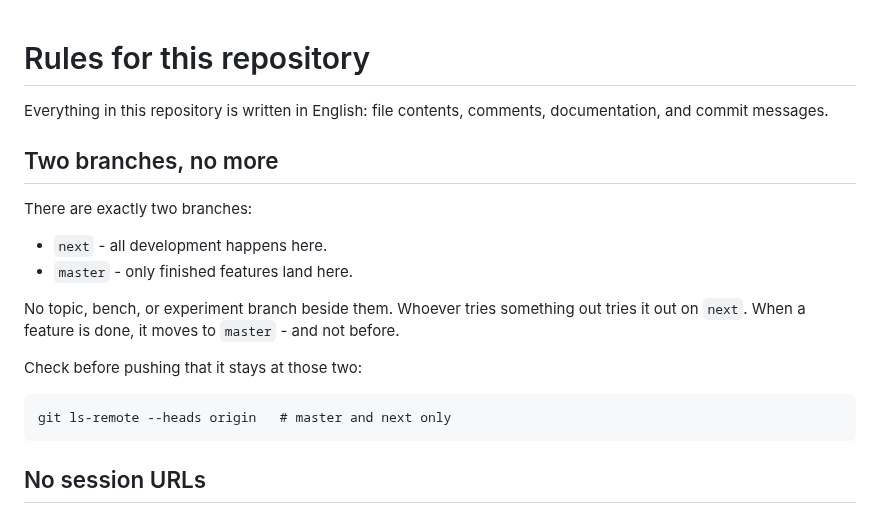
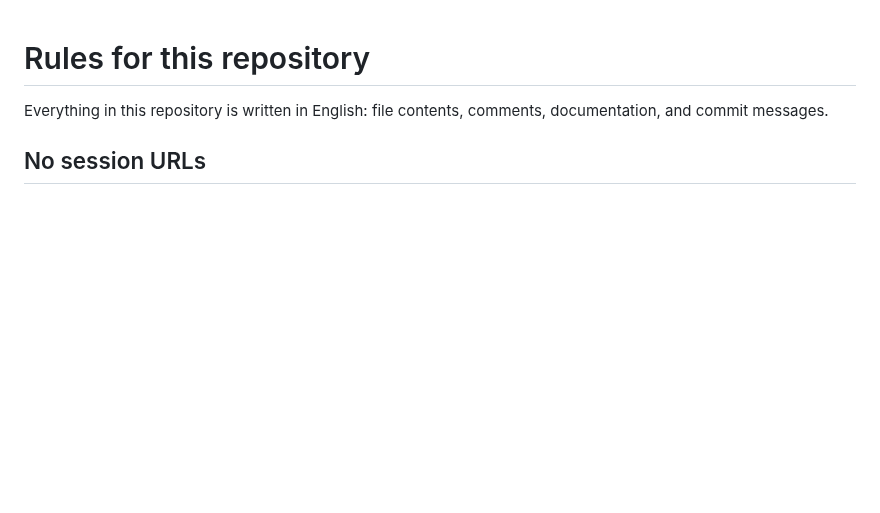
Before and after one commit to Asmod4n/webmachine-mruby, a Markdown page: CLAUDE.md, the part around the change. GitHub-like rendering; blank space fills up the shorter version.

Commit message:
The branch rule leaves CLAUDE.md
The rule said there are exactly two branches and nothing may sit beside
them. The reactor is being rebuilt, and that work wants a branch of its
own, so the rule is gone rather than quietly broken.

```diff
--- a/CLAUDE.md
+++ b/CLAUDE.md
@@ -2,21 +2,6 @@
 
 Everything in this repository is written in English: file contents,
 comments, documentation, and commit messages.
-
-## Two branches, no more
-
-There are exactly two branches:
-
-- `next` - all development happens here.
-- `master` - only finished features land here.
-
-No topic, bench, or experiment branch beside them. Whoever tries
-something out tries it out on `next`. When a feature is done, it moves
-to `master` - and not before.
-
-Check before pushing that it stays at those two:
-
-    git ls-remote --heads origin   # master and next only
 
 ## No session URLs
 
```
